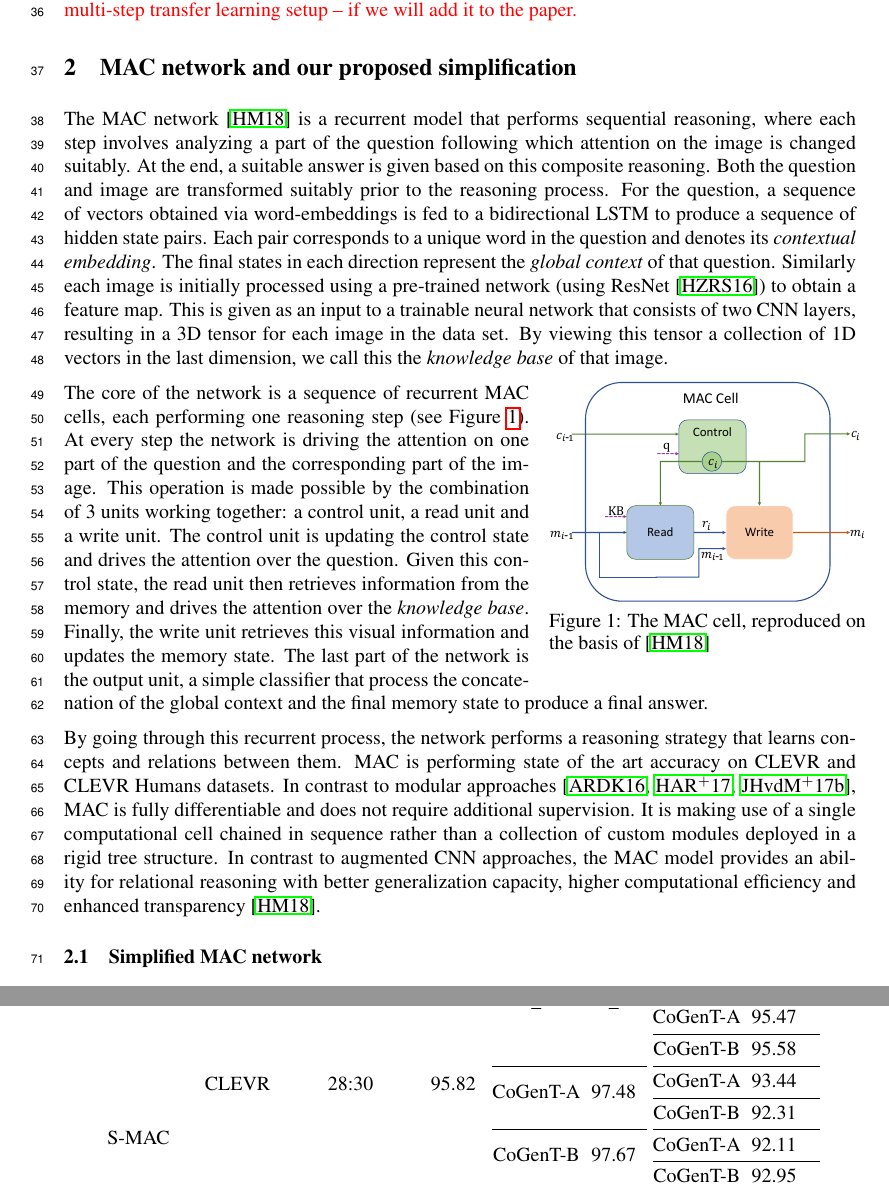
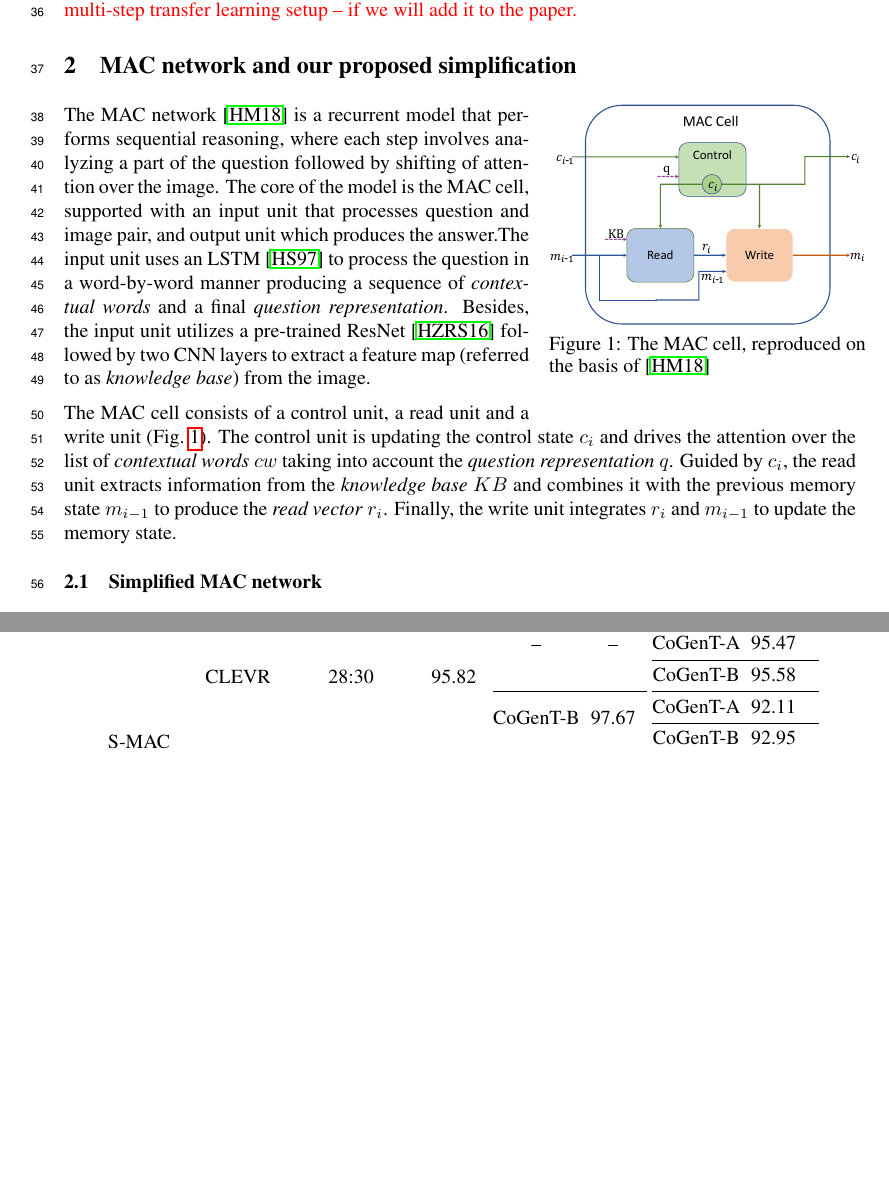
Before and after one commit to IBM/mi-visual-reasoning-pubs, a LaTeX paper (2018_nips_vigil/main.tex, which reads 2018_nips_vigil/mac.tex): two parts of pages 2 and 4 of 11 before the commit and two parts of pages 2 and 4 of 10 after it, joined at a grey line, cut so that both start at the same text, the shorter picture padded with empty space. Compiled offline with pdfLaTeX.

Commit message:
Shorteninf of MAC section, picked several experiment results from table 2

```diff
--- a/2018_nips_vigil/mac.tex
+++ b/2018_nips_vigil/mac.tex
@@ -1,20 +1,4 @@
 \section{MAC network and our proposed simplification}
-
-The MAC network~\cite{hudson2018compositional} is a recurrent model that performs
-sequential reasoning, where each step involves analyzing a part of the question following
-which attention on the image is changed suitably.
-At the end, a suitable answer is given based on this composite reasoning.
-Both the question and image are transformed suitably prior to the reasoning process.
-For the question, a sequence of vectors obtained via word-embeddings is fed
-to a bidirectional LSTM to produce a sequence of hidden state pairs. Each pair
-corresponds to a unique word in the question and denotes its
-\emph{contextual embedding}. The final states in each direction
-represent the \emph{global context} of that question.
-Similarly each image is initially processed using a pre-trained network (using ResNet~\cite{he2016resnet}) to obtain a feature map.
-This is given as an input to a trainable neural network that consists of
-two CNN layers, resulting in a 3D tensor for each image in the data set. By viewing this
-tensor a collection of 1D vectors in the last dimension, we call this
-the \emph{knowledge base} of that image.
 
 \begin{wrapfigure}{r}[5pt]{0.4\textwidth}
 	\vspace{-15pt}
@@ -25,15 +9,22 @@ the \emph{knowledge base} of that image.
 	\vspace{-5pt}
 \end{wrapfigure}
 
-The core of the network is a sequence of recurrent MAC cells, each performing one reasoning step (see Figure~\ref{fig:mac_cell}). At every step the network is driving the attention on one part of the question and the corresponding part of the image. This operation is made possible by the combination of 3 units working together: a control unit, a read unit and a write unit. The control unit is updating the control state and drives the attention over the question. Given this control state, the read unit then retrieves information from the memory and drives the attention over the  \emph{knowledge base}.
-Finally, the write unit retrieves this visual information and updates the memory state.
-The last part of the network is the output unit,  a simple classifier that process the concatenation of the global context  and the final memory state to produce a final answer.
+The MAC network~\cite{hudson2018compositional} is a recurrent model that performs sequential reasoning, where each step involves analyzing a part of the question followed by shifting of attention over the image.
+The core of the model is the MAC cell, supported with an input unit that processes question and image pair, and output unit which produces the answer.% (a two layer MLP).
+The input unit  uses an LSTM~\cite{hochreiter1997long} to process the question in a word-by-word manner producing a sequence of \emph{contextual words} and a final \emph{question representation}.
+Besides, the input unit utilizes a pre-trained ResNet~\cite{he2016resnet} followed by two CNN layers to extract a feature map (referred to as \emph{knowledge base}) from the image.
 
-By going through this recurrent process, the network performs a reasoning strategy that learns concepts and relations between them. MAC is performing state of the art accuracy on CLEVR and CLEVR Humans datasets.
-In contrast to modular approaches \cite{andreas2016learning,hu2017learning,johnson2017inferring}, MAC is fully
-differentiable and does not require additional supervision. It is making use of a single computational cell chained in sequence rather than a collection of custom modules deployed in a rigid tree structure.
-In contrast to augmented CNN approaches, the MAC model provides an ability for relational reasoning with better generalization capacity, higher
-computational efficiency and enhanced transparency \cite{hudson2018compositional}.
+
+The MAC cell consists of a control unit, a read unit and a write unit (\Fig{fig:mac_cell}).
+The control unit is updating the control state $c_i$ and drives the attention over the list of \emph{contextual words} $cw$ taking into account the \emph{question representation} $q$.
+Guided by $c_i$,  the read unit extracts information from the \emph{knowledge base} $KB$ and combines it with the previous memory state $m_{i-1}$  to produce the \emph{read vector} $r_i$.
+Finally, the write unit integrates $r_i$ and $m_{i-1}$ to update the memory state.
+
+%The MAC network reached state-of-the-art accuracy on the CLEVR dataset.
+%In contrast to augmented CNN approaches, the MAC model provides an ability for relational reasoning with better generalization capacity, higher computational efficiency and enhanced transparency.
+
+
+%In contrast to modular approaches \cite{andreas2016learning,hu2017learning,johnson2017inferring}, MAC is fully differentiable and does not require additional supervision.
 
 %\begin{figure}[htbp]
 %	\centering
```
Also changed, not shown: 2018_nips_vigil/experiments.tex (+2 -28 lines), 2018_nips_vigil/smac.tex (+1 -1 lines), 2018_nips_vigil/vigil_bibliography.bib (+18 -6 lines).
